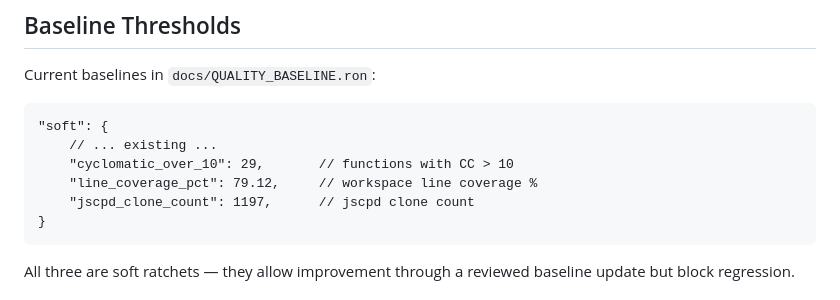
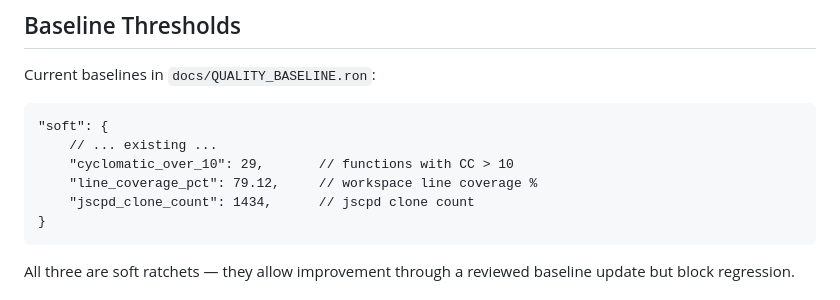
Before and after one commit to TychoHenzen/Axiom2d, a Markdown page: docs/QUALITY_METRICS_TOOLING.md, the part around the change. Drawn GitHub-style.

Commit message:
docs: refresh jscpd baseline example

````diff
--- a/docs/QUALITY_METRICS_TOOLING.md
+++ b/docs/QUALITY_METRICS_TOOLING.md
@@ -120,7 +120,7 @@ Current baselines in `docs/QUALITY_BASELINE.ron`:
     // ... existing ...
     "cyclomatic_over_10": 29,       // functions with CC > 10
     "line_coverage_pct": 79.12,     // workspace line coverage %
-    "jscpd_clone_count": 1197,      // jscpd clone count
+    "jscpd_clone_count": 1434,      // jscpd clone count
 }
 ```
 
````
